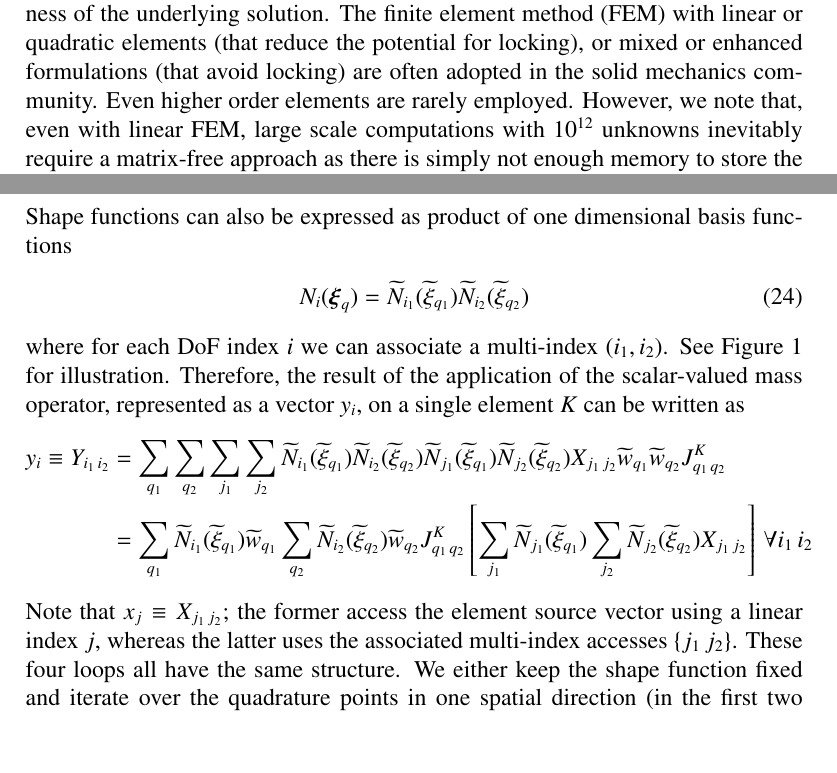
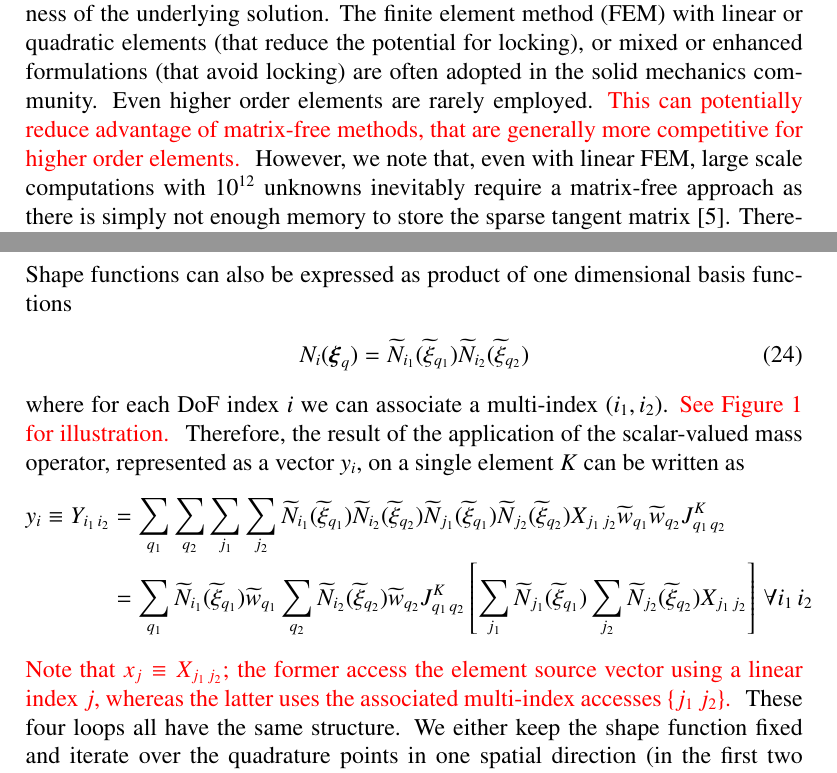
Before and after one commit to davydden/large-strain-matrix-free, a LaTeX paper (doc/large_strain.tex): two parts of pages 2 and 8 of 24, joined at a grey line, cut so that both start at the same text, the shorter picture padded with empty space. Compiled offline with pdfLaTeX.

Commit message:
add a note in intro related to linear and quadratic elemetns and MF. Color text changes for ease of review

```diff
--- a/doc/large_strain.tex
+++ b/doc/large_strain.tex
@@ -166,6 +166,9 @@ more elaborate as compared to the operators used often in both linear and non-li
 Another reason could be the use of lower order elements in solid mechanics due to lacking smoothness of the underlying solution.
 The finite element method (FEM) with linear or quadratic elements (that reduce the potential for locking), or mixed or enhanced formulations (that avoid locking) are often adopted in the solid mechanics community.
 Even higher order elements are rarely employed.
+{\color{red}
+This can potentially reduce advantage of matrix-free methods, that are generally more competitive for higher order elements.
+}
 However, we note that, even with linear FEM, large scale computations with $10^{12}$ unknowns inevitably require a matrix-free approach as there is simply not enough memory to store the sparse tangent matrix \cite{Gmeiner2016}. Therefore, we believe that for large scale computations in solid mechanics it is crucial to consider matrix-free approaches and develop efficient multigrid solvers.
 
 In this work, we investigate different implementations of the finite-strain hyperelastic tangent operator with respect to their computational cost.
@@ -447,7 +450,9 @@ Shape functions can also be expressed as product of one dimensional basis functi
   \widetilde{N}_{i_2}(\widetilde{\xi}_{q_2})
 \end{align}
 where for each DoF index $i$ we can associate a multi-index $(i_1, i_2)$.
+{\color{red}
 See Figure \ref{fig:multi_index} for illustration.
+}
 %
 Therefore, the result of the application of the scalar-valued mass operator, represented as a vector $y_i$, on a single element $K$ can be written as
 \begin{align*}
@@ -472,7 +477,9 @@ Therefore, the result of the application of the scalar-valued mass operator, rep
   \right]\, \forall i_1 \, i_2
 \end{align*}
 %
+{\color{red}
 Note that $x_j \equiv X_{j_1\,j_2}$; the former access the element source vector using a linear index $j$, whereas the latter uses the associated multi-index accesses $\{j_1\,j_2\}$.
+}
 %
 These four loops all have the same structure.
 We either keep the shape function fixed and iterate over the quadrature points in one spatial direction (in the first two sums) or keep the quadrature point fixed and iterate over all the shape functions in one spatial direction (in the last two sums).
```
